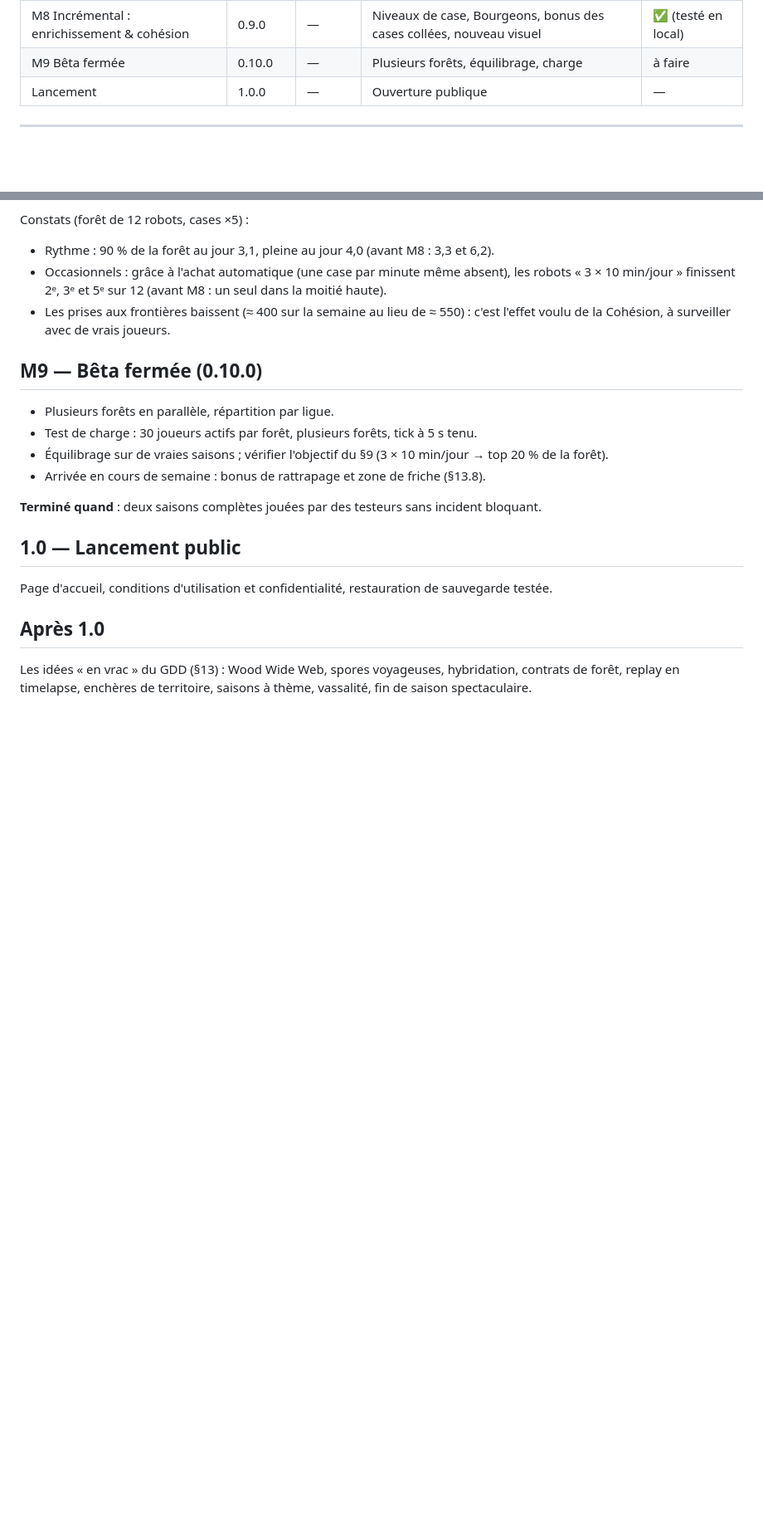
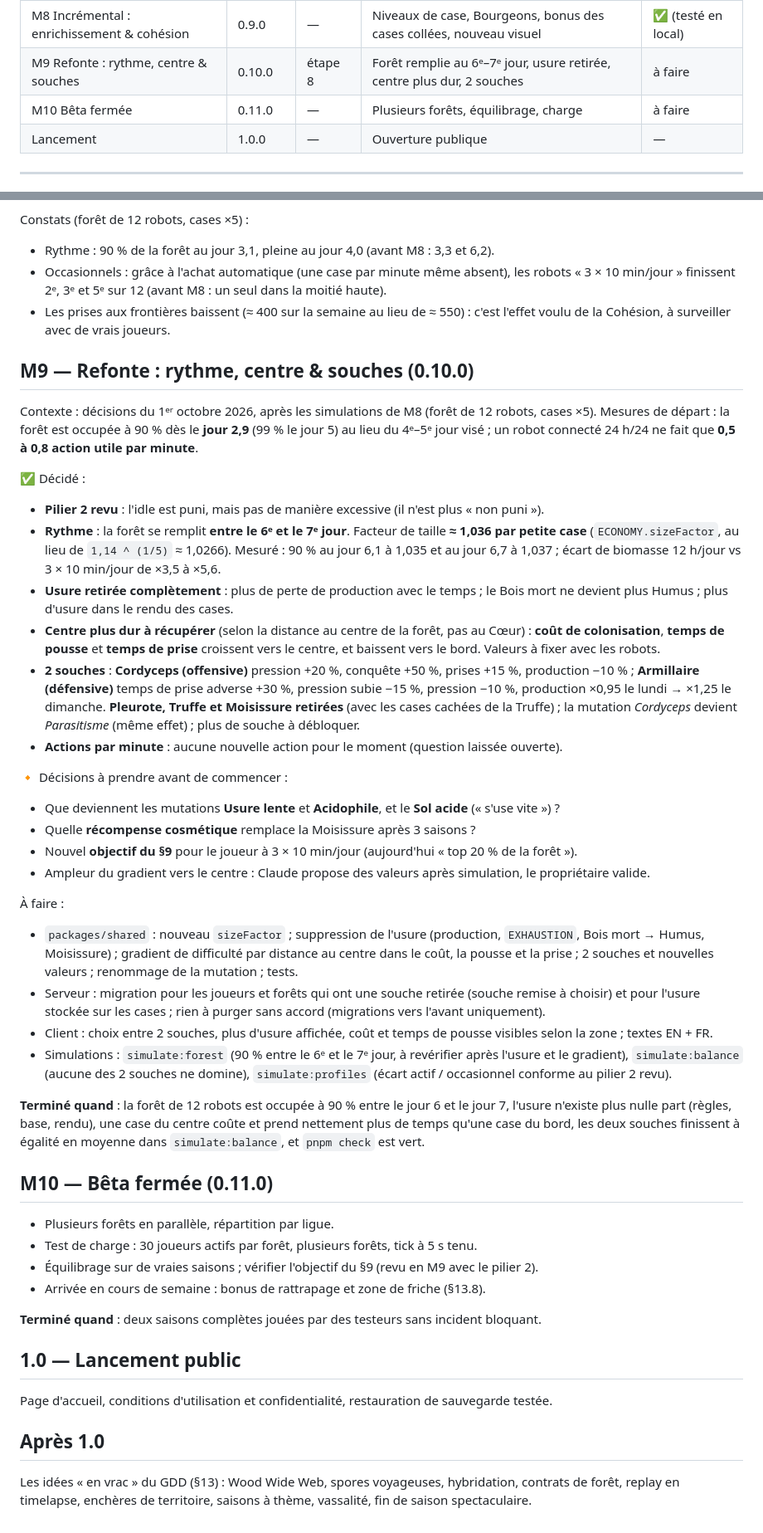
Before and after one commit to Kromiss/Mycelium, a Markdown page: docs/roadmap.md, 2 parts joined by grey strips. Shown at 83% size. GitHub-like rendering; blank space fills up the shorter version.

Commit message:
Roadmap: add M9 overhaul milestone (pacing, centre difficulty, two strains); closed beta becomes M10
Co-Authored-By: Claude Opus 5.5 <noreply@anthropic.com>
Claude-Session: https://claude.ai/code/session_012iyi2pVJNdpc68z6jQgPMS

```diff
--- a/docs/roadmap.md
+++ b/docs/roadmap.md
@@ -20,7 +20,8 @@ des points de départ à équilibrer, centralisés dans `packages/shared`.
 | M6 Profondeur : conflit & événements | 0.7.0 | étape 5 | Actions actives, événements, world boss | ✅ (testé en local) |
 | M7 Social | 0.8.0 | étape 6 | Alliances, ligues, récompenses | ✅ (testé en local) |
 | M8 Incrémental : enrichissement & cohésion | 0.9.0 | — | Niveaux de case, Bourgeons, bonus des cases collées, nouveau visuel | ✅ (testé en local) |
-| M9 Bêta fermée | 0.10.0 | — | Plusieurs forêts, équilibrage, charge | à faire |
+| M9 Refonte : rythme, centre & souches | 0.10.0 | étape 8 | Forêt remplie au 6ᵉ–7ᵉ jour, usure retirée, centre plus dur, 2 souches | à faire |
+| M10 Bêta fermée | 0.11.0 | — | Plusieurs forêts, équilibrage, charge | à faire |
 | Lancement | 1.0.0 | — | Ouverture publique | — |
 
 ---
@@ -421,11 +422,55 @@ Constats (forêt de 12 robots, cases ×5) :
 - Les prises aux frontières baissent (≈ 400 sur la semaine au lieu de ≈ 550) : c'est
   l'effet voulu de la Cohésion, à surveiller avec de vrais joueurs.
 
-## M9 — Bêta fermée (0.10.0)
+## M9 — Refonte : rythme, centre & souches (0.10.0)
+
+Contexte : décisions du 1ᵉʳ octobre 2026, après les simulations de M8 (forêt de 12 robots, cases ×5).
+Mesures de départ : la forêt est occupée à 90 % dès le **jour 2,9** (99 % le jour 5) au lieu du 4ᵉ–5ᵉ jour
+visé ; un robot connecté 24 h/24 ne fait que **0,5 à 0,8 action utile par minute**.
+
+✅ Décidé :
+- **Pilier 2 revu** : l'idle est puni, mais pas de manière excessive (il n'est plus « non puni »).
+- **Rythme** : la forêt se remplit **entre le 6ᵉ et le 7ᵉ jour**. Facteur de taille **≈ 1,036 par petite
+  case** (`ECONOMY.sizeFactor`, au lieu de `1,14 ^ (1/5)` ≈ 1,0266). Mesuré : 90 % au jour 6,1 à 1,035 et
+  au jour 6,7 à 1,037 ; écart de biomasse 12 h/jour vs 3 × 10 min/jour de ×3,5 à ×5,6.
+- **Usure retirée complètement** : plus de perte de production avec le temps ; le Bois mort ne devient
+  plus Humus ; plus d'usure dans le rendu des cases.
+- **Centre plus dur à récupérer** (selon la distance au centre de la forêt, pas au Cœur) : **coût de
+  colonisation**, **temps de pousse** et **temps de prise** croissent vers le centre, et baissent vers le
+  bord. Valeurs à fixer avec les robots.
+- **2 souches** : **Cordyceps (offensive)** pression +20 %, conquête +50 %, prises +15 %, production −10 % ;
+  **Armillaire (défensive)** temps de prise adverse +30 %, pression subie −15 %, pression −10 %, production
+  ×0,95 le lundi → ×1,25 le dimanche. **Pleurote, Truffe et Moisissure retirées** (avec les cases cachées
+  de la Truffe) ; la mutation *Cordyceps* devient *Parasitisme* (même effet) ; plus de souche à débloquer.
+- **Actions par minute** : aucune nouvelle action pour le moment (question laissée ouverte).
+
+🔸 Décisions à prendre avant de commencer :
+- Que deviennent les mutations **Usure lente** et **Acidophile**, et le **Sol acide** (« s'use vite ») ?
+- Quelle **récompense cosmétique** remplace la Moisissure après 3 saisons ?
+- Nouvel **objectif du §9** pour le joueur à 3 × 10 min/jour (aujourd'hui « top 20 % de la forêt »).
+- Ampleur du gradient vers le centre : Claude propose des valeurs après simulation, le propriétaire valide.
+
+À faire :
+- `packages/shared` : nouveau `sizeFactor` ; suppression de l'usure (production, `EXHAUSTION`, Bois mort →
+  Humus, Moisissure) ; gradient de difficulté par distance au centre dans le coût, la pousse et la prise ;
+  2 souches et nouvelles valeurs ; renommage de la mutation ; tests.
+- Serveur : migration pour les joueurs et forêts qui ont une souche retirée (souche remise à choisir) et
+  pour l'usure stockée sur les cases ; rien à purger sans accord (migrations vers l'avant uniquement).
+- Client : choix entre 2 souches, plus d'usure affichée, coût et temps de pousse visibles selon la zone ;
+  textes EN + FR.
+- Simulations : `simulate:forest` (90 % entre le 6ᵉ et le 7ᵉ jour, à revérifier après l'usure et le
+  gradient), `simulate:balance` (aucune des 2 souches ne domine), `simulate:profiles` (écart actif /
+  occasionnel conforme au pilier 2 revu).
+
+**Terminé quand** : la forêt de 12 robots est occupée à 90 % entre le jour 6 et le jour 7, l'usure n'existe
+plus nulle part (règles, base, rendu), une case du centre coûte et prend nettement plus de temps qu'une case
+du bord, les deux souches finissent à égalité en moyenne dans `simulate:balance`, et `pnpm check` est vert.
+
+## M10 — Bêta fermée (0.11.0)
 
 - Plusieurs forêts en parallèle, répartition par ligue.
 - Test de charge : 30 joueurs actifs par forêt, plusieurs forêts, tick à 5 s tenu.
-- Équilibrage sur de vraies saisons ; vérifier l'objectif du §9 (3 × 10 min/jour → top 20 % de la forêt).
+- Équilibrage sur de vraies saisons ; vérifier l'objectif du §9 (revu en M9 avec le pilier 2).
 - Arrivée en cours de semaine : bonus de rattrapage et zone de friche (§13.8).
 
 **Terminé quand** : deux saisons complètes jouées par des testeurs sans incident bloquant.
```
